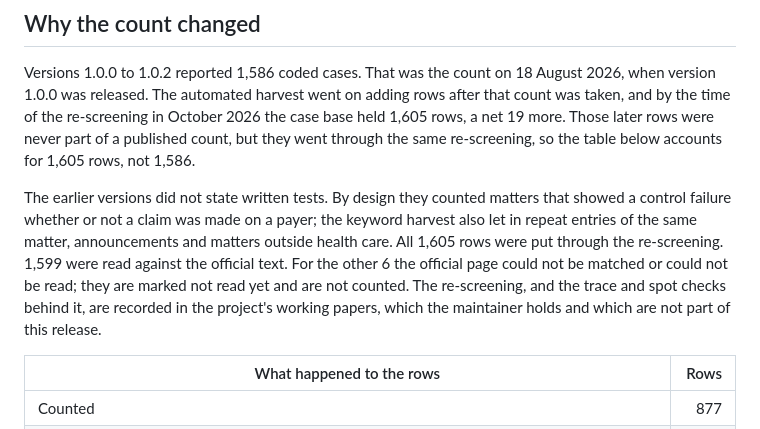
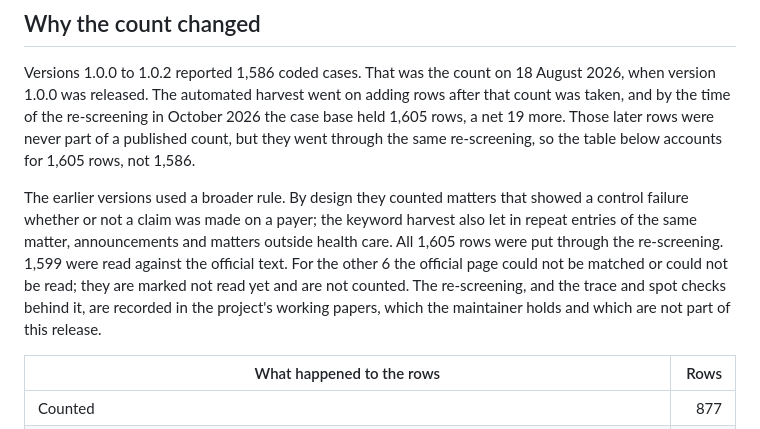
Before and after one commit to nnyarko/hpict-toolkit, a Markdown page: docs/How_the_case_base_is_scoped.md, the part around the change. GitHub-like rendering.

```diff
--- a/docs/How_the_case_base_is_scoped.md
+++ b/docs/How_the_case_base_is_scoped.md
@@ -21,7 +21,7 @@ The toolkit's controls protect payments. A matter with no claim on a payer canno
 
 Versions 1.0.0 to 1.0.2 reported 1,586 coded cases. That was the count on 18 August 2026, when version 1.0.0 was released. The automated harvest went on adding rows after that count was taken, and by the time of the re-screening in October 2026 the case base held 1,605 rows, a net 19 more. Those later rows were never part of a published count, but they went through the same re-screening, so the table below accounts for 1,605 rows, not 1,586.
 
-The earlier versions did not state written tests. By design they counted matters that showed a control failure whether or not a claim was made on a payer; the keyword harvest also let in repeat entries of the same matter, announcements and matters outside health care. All 1,605 rows were put through the re-screening. 1,599 were read against the official text. For the other 6 the official page could not be matched or could not be read; they are marked not read yet and are not counted. The re-screening, and the trace and spot checks behind it, are recorded in the project's working papers, which the maintainer holds and which are not part of this release.
+The earlier versions used a broader rule. By design they counted matters that showed a control failure whether or not a claim was made on a payer; the keyword harvest also let in repeat entries of the same matter, announcements and matters outside health care. All 1,605 rows were put through the re-screening. 1,599 were read against the official text. For the other 6 the official page could not be matched or could not be read; they are marked not read yet and are not counted. The re-screening, and the trace and spot checks behind it, are recorded in the project's working papers, which the maintainer holds and which are not part of this release.
 
 | What happened to the rows | Rows |
 |---|---:|
```
Also changed, not shown: CORRECTION_POLICY.md (+1 -1 lines).
